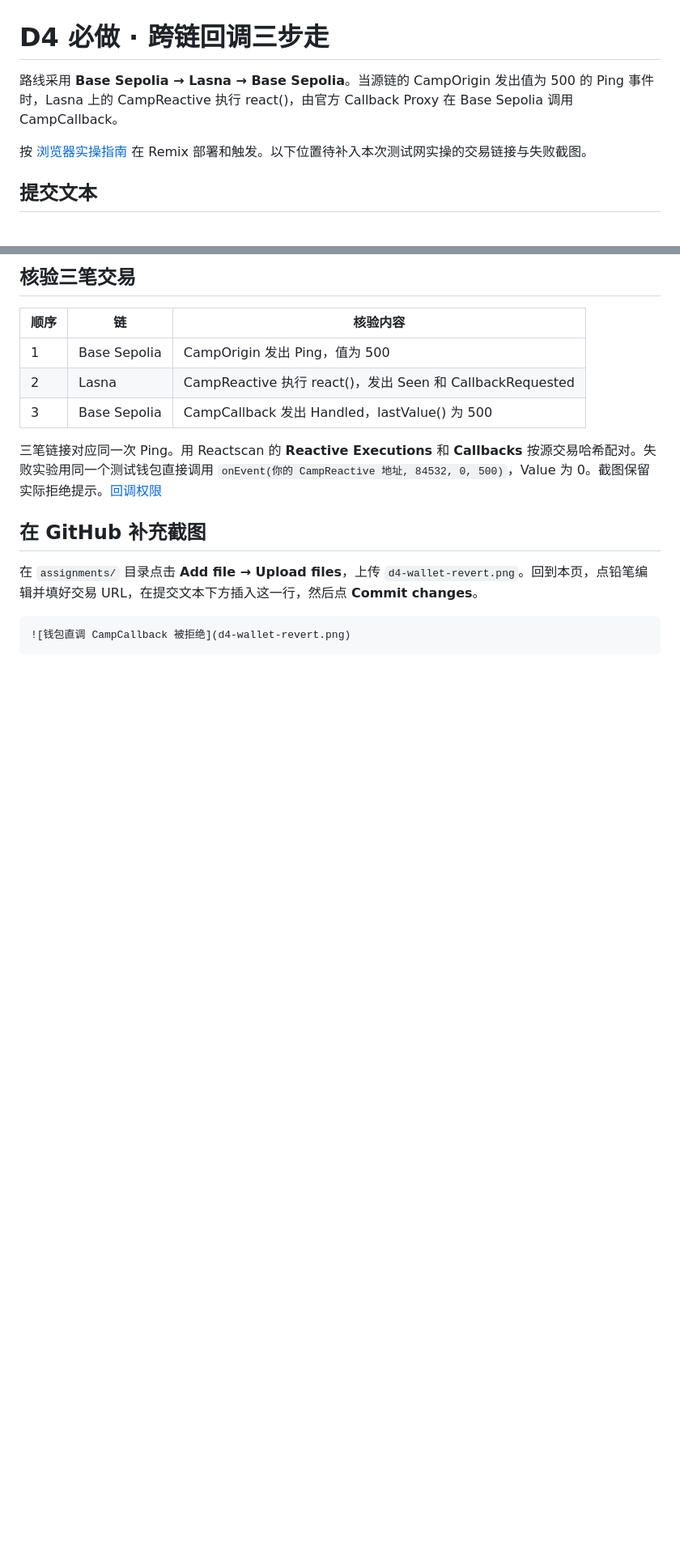
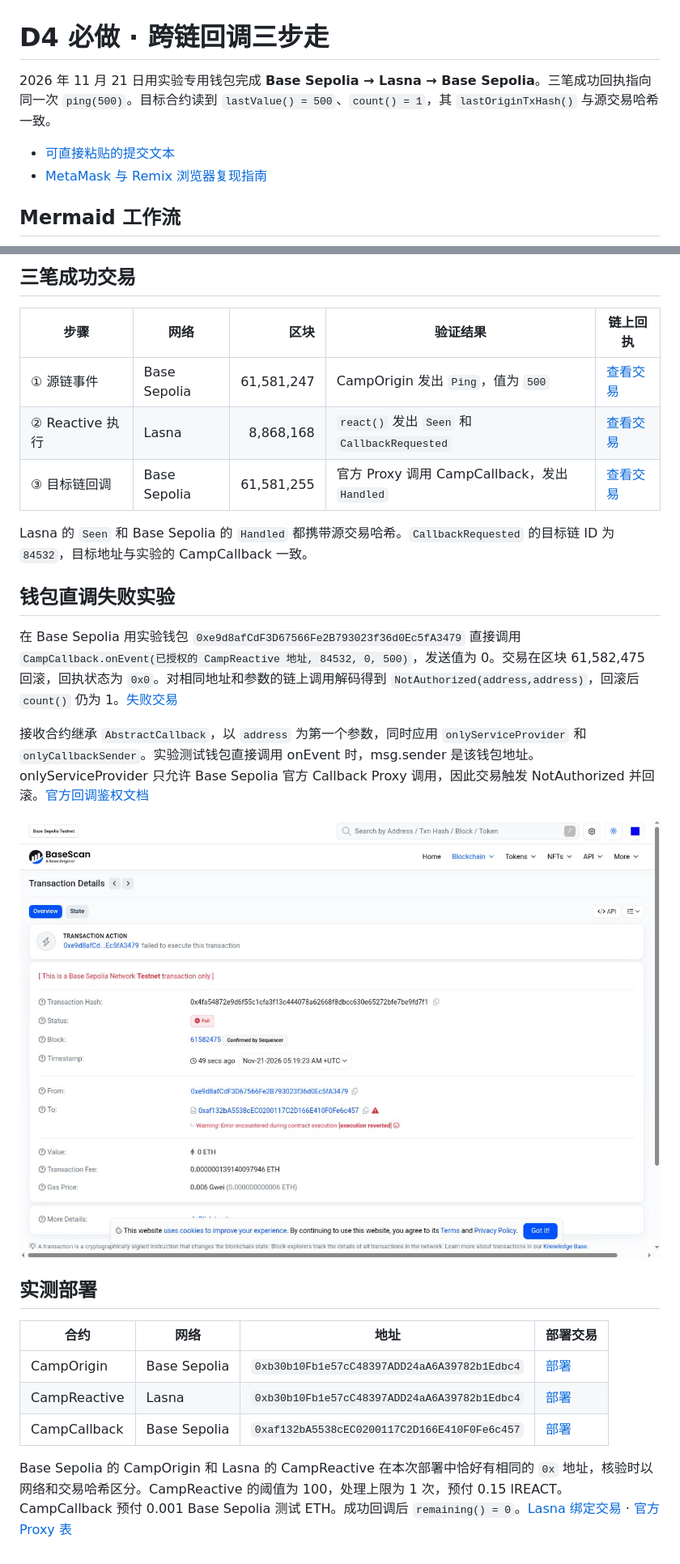
Before and after one commit to sunshineluyao/reactive-builder-camp-2026, a Markdown page: assignments/d4-cross-chain-callback.md, 2 parts joined by grey strips. Shown at 81% size. GitHub-like rendering; pictures changed too: assignments/d4-wallet-revert.jpg (added); blank space fills up the shorter version.

````diff
--- a/assignments/d4-cross-chain-callback.md
+++ b/assignments/d4-cross-chain-callback.md
@@ -1,8 +1,9 @@
 # D4 必做 · 跨链回调三步走
 
-路线采用 **Base Sepolia → Lasna → Base Sepolia**。当源链的 CampOrigin 发出值为 500 的 Ping 事件时，Lasna 上的 CampReactive 执行 react()，由官方 Callback Proxy 在 Base Sepolia 调用 CampCallback。
+2026 年 11 月 21 日用实验专用钱包完成 **Base Sepolia → Lasna → Base Sepolia**。三笔成功回执指向同一次 `ping(500)`。目标合约读到 `lastValue() = 500`、`count() = 1`，其 `lastOriginTxHash()` 与源交易哈希一致。
 
-按 [浏览器实操指南](../experiments/cross-chain-callback/README.md) 在 Remix 部署和触发。以下位置待补入本次测试网实操的交易链接与失败截图。
+- [可直接粘贴的提交文本](d4-cross-chain-callback-submission.txt)
+- [MetaMask 与 Remix 浏览器复现指南](../experiments/cross-chain-callback/README.md)
 
-## 提交文本
+## Mermaid 工作流
 
@@ -19,19 +19,29 @@ Lasna CampReactive.react() 执行交易：（粘贴 Reactscan 交易 URL）
 ```
 
-## 核验三笔交易
+## 三笔成功交易
 
-| 顺序 | 链 | 核验内容 |
-| --- | --- | --- |
-| 1 | Base Sepolia | CampOrigin 发出 Ping，值为 500 |
-| 2 | Lasna | CampReactive 执行 react()，发出 Seen 和 CallbackRequested |
-| 3 | Base Sepolia | CampCallback 发出 Handled，lastValue() 为 500 |
+| 步骤 | 网络 | 区块 | 验证结果 | 链上回执 |
+| --- | --- | ---: | --- | --- |
+| ① 源链事件 | Base Sepolia | 61,581,247 | CampOrigin 发出 `Ping`，值为 `500` | [查看交易](https://sepolia.basescan.org/tx/0xd762648adca1999553c18986bb08588c35269f372f7910976e4aedc37710e9db) |
+| ② Reactive 执行 | Lasna | 8,868,168 | `react()` 发出 `Seen` 和 `CallbackRequested` | [查看交易](https://lasna.reactscan.net/tx/0xcc498be24f04699e4af51def4561b61f90454c96ba4d59e92e80a9b6356e3de0) |
+| ③ 目标链回调 | Base Sepolia | 61,581,255 | 官方 Proxy 调用 CampCallback，发出 `Handled` | [查看交易](https://sepolia.basescan.org/tx/0xc665874798405beee6a879354ce874c3fa182748dfdf89b561f6f658c9f8e2a4) |
 
-三笔链接对应同一次 Ping。用 Reactscan 的 **Reactive Executions** 和 **Callbacks** 按源交易哈希配对。失败实验用同一个测试钱包直接调用 `onEvent(你的 CampReactive 地址, 84532, 0, 500)`，Value 为 0。截图保留实际拒绝提示。[回调权限](https://dev.reactive.network/callback-contracts)
+Lasna 的 `Seen` 和 Base Sepolia 的 `Handled` 都携带源交易哈希。`CallbackRequested` 的目标链 ID 为 `84532`，目标地址与实验的 CampCallback 一致。
 
-## 在 GitHub 补充截图
+## 钱包直调失败实验
 
-在 `assignments/` 目录点击 **Add file → Upload files**，上传 `d4-wallet-revert.png`。回到本页，点铅笔编辑并填好交易 URL，在提交文本下方插入这一行，然后点 **Commit changes**。
+在 Base Sepolia 用实验钱包 `0xe9d8afCdF3D67566Fe2B793023f36d0Ec5fA3479` 直接调用 `CampCallback.onEvent(已授权的 CampReactive 地址, 84532, 0, 500)`，发送值为 0。交易在区块 61,582,475 回滚，回执状态为 `0x0`。对相同地址和参数的链上调用解码得到 `NotAuthorized(address,address)`，回滚后 `count()` 仍为 1。[失败交易](https://sepolia.basescan.org/tx/0x4fa54872e9d6f55c1cfa3f13c444078a62668f8dbcc630e65272bfe7be9fd7f1)
 
-```markdown
-![钱包直调 CampCallback 被拒绝](d4-wallet-revert.png)
-```
+接收合约继承 `AbstractCallback`，以 `address` 为第一个参数，同时应用 `onlyServiceProvider` 和 `onlyCallbackSender`。实验测试钱包直接调用 onEvent 时，msg.sender 是该钱包地址。onlyServiceProvider 只允许 Base Sepolia 官方 Callback Proxy 调用，因此交易触发 NotAuthorized 并回滚。[官方回调鉴权文档](https://dev.reactive.network/callback-contracts)
+
+![BaseScan 上的钱包直调失败回执](d4-wallet-revert.jpg)
+
+## 实测部署
+
+| 合约 | 网络 | 地址 | 部署交易 |
+| --- | --- | --- | --- |
+| CampOrigin | Base Sepolia | `0xb30b10Fb1e57cC48397ADD24aA6A39782b1Edbc4` | [部署](https://sepolia.basescan.org/tx/0x777bcefc2241fcc3770d5e5d562fe5fcf2dcd5ce84560c9399c63e83535954af) |
+| CampReactive | Lasna | `0xb30b10Fb1e57cC48397ADD24aA6A39782b1Edbc4` | [部署](https://lasna.reactscan.net/tx/0x1aea9f8c0990c83205dc3a0fdb083d4fa69fe2a409fe993fbd6888abd976ca6a) |
+| CampCallback | Base Sepolia | `0xaf132bA5538cEC0200117C2D166E410F0Fe6c457` | [部署](https://sepolia.basescan.org/tx/0xc36d94824e48ecd41235c8aef573c63b33b7e8ec0c27ff0fd7350a12cf26823c) |
+
+Base Sepolia 的 CampOrigin 和 Lasna 的 CampReactive 在本次部署中恰好有相同的 `0x` 地址，核验时以网络和交易哈希区分。CampReactive 的阈值为 100，处理上限为 1 次，预付 0.15 lREACT。CampCallback 预付 0.001 Base Sepolia 测试 ETH。成功回调后 `remaining() = 0`。[Lasna 绑定交易](https://lasna.reactscan.net/tx/0xdc34a96af57f85b4b62dee909a32162fd453edfbe7c66c9c655ddefe68d11850) · [官方 Proxy 表](https://dev.reactive.network/origins-and-destinations#testnet-chains)
````
Also changed, not shown: other parts of assignments/d4-cross-chain-callback.md (+9 -10 lines), README.md (+1 -1 lines), experiments/cross-chain-callback/README.md (+5 -5 lines), 1 other file.
